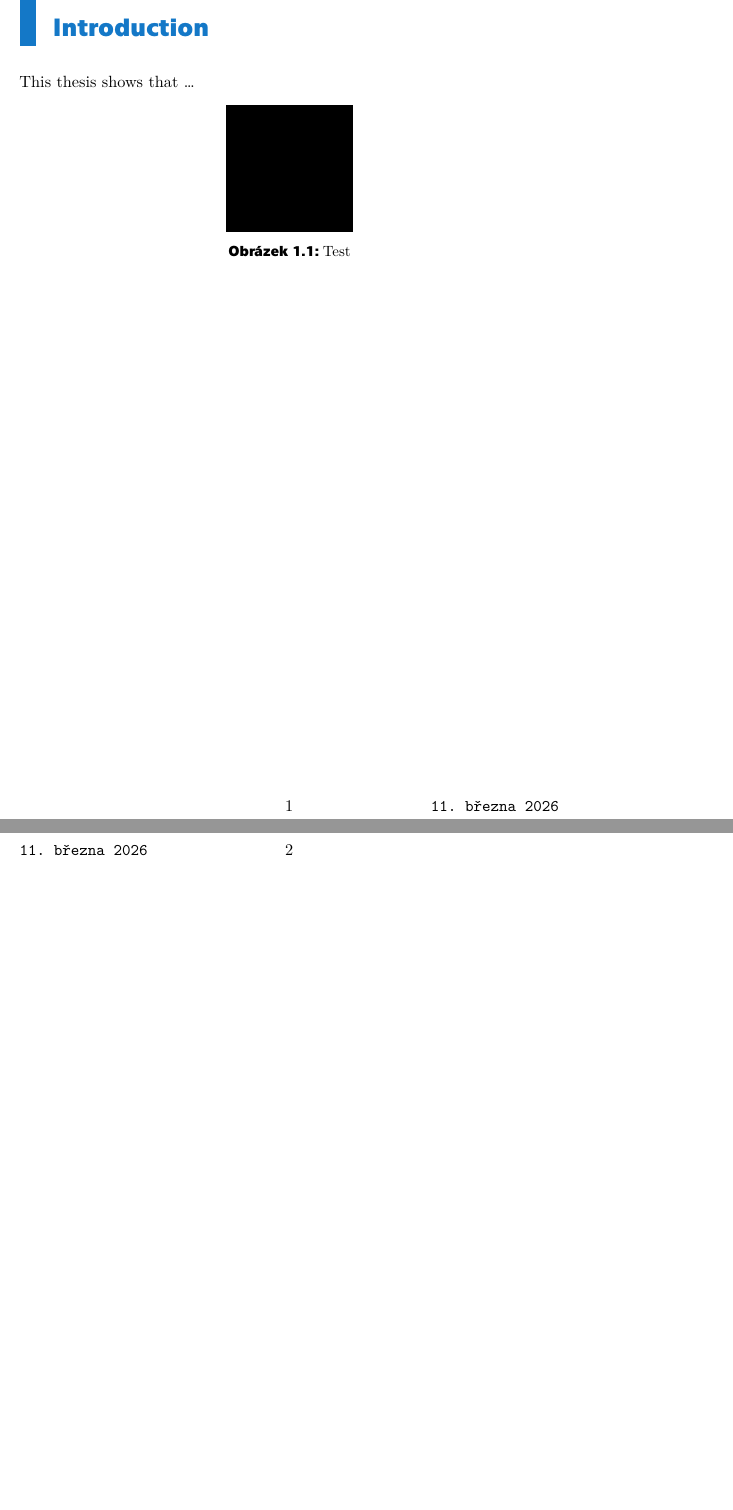
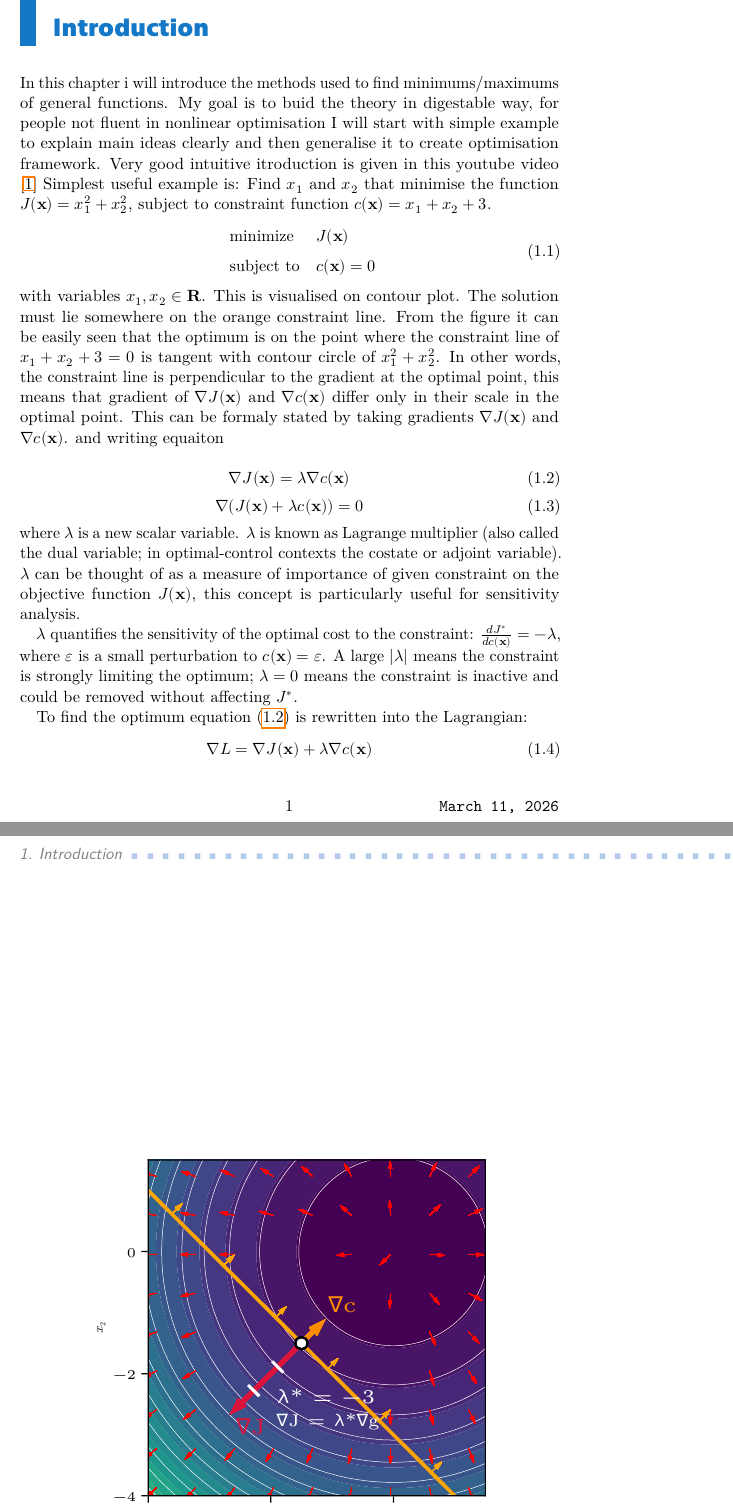
Before and after one commit to ceserik/SLapSim.jl, a LaTeX thesis (thesis/thesis.tex): two parts of pages 7 and 8 of 21, joined at a grey line, cut so that both start at the same text, the shorter picture padded with empty space. The pictures show the PDF file thesis/thesis.pdf that the author committed with the source.

Commit message:
wrote some text

```diff
--- a/thesis/thesis.tex
+++ b/thesis/thesis.tex
@@ -117,7 +118,40 @@ V Praze, \ctufield{day}.~\monthinlanguage{title}~\ctufield{year}
 \maketitle
 
 \chapter{Introduction}
+In this chapter i will introduce the  methods used to find minimums/maximums of general functions. My goal is to buid the theory in digestable way, for people not fluent in nonlinear optimisation I will start with simple example to explain main ideas clearly and then generalise it to create optimisation framework. Very good intuitive itroduction is given in this youtube video \cite{cite:48}
+Simplest useful example is: Find $x_1$ and $x_2$ that minimise the function $J(\mathbf{x}) = x_1^2+x_2^2$, subject to constraint function $c(\mathbf{x}) = x_1+x_2+3$.
+\begin{mini}[2]
+{}{J(\mathbf{x})}{}{}
+\addConstraint{c(\mathbf{x})=0}
+\end{mini}
+with variables $x_1,x_2\in\mathbf{R}$.
+This is visualised on contour plot. The solution must lie somewhere on the orange constraint line.
+From the figure it can be easily seen that the optimum is on the point where the constraint line
+of $x_1+x_2+3 =0$ is tangent with contour circle of $x_1^2+x_2^2$.
+In other words, the constraint line is perpendicular to the gradient at the optimal point, this means that
+gradient of $\nabla J(\mathbf{x})$ and $\nabla c(\mathbf{x})$ differ only in their scale in the optimal point.
+This can be formaly stated by taking gradients $\nabla J(\mathbf{x})$ and $\nabla c(\mathbf{x})$. and writing equaiton
 
-This thesis shows that \ldots
+\begin{equation}
+\nabla J(\mathbf{x}) = \lambda \nabla c(\mathbf{x})\label{eq:lagrange}
+\end{equation}
+\begin{equation}
+\nabla (J(\mathbf{x}) + \lambda c(\mathbf{x}))= 0\label{eq:dlagrangen}
+\end{equation}
+where $\lambda$ is a new scalar variable. $\lambda$ is known as Lagrange multiplier (also called the dual variable; in optimal-control contexts the costate or adjoint variable).
+$\lambda$ can be thought of as a measure of importance of given constraint on the objective function $J(\mathbf{x})$,
+this concept is particularly useful for sensitivity analysis.
+
+
+$\lambda$ quantifies the sensitivity of the optimal cost to the constraint:
+$\frac{dJ^*}{d c(\mathbf{x})} = -\lambda$, where $\varepsilon$ is a small perturbation to $c(\mathbf{x}) = \varepsilon$.
+A large $|\lambda|$ means the constraint is strongly limiting the optimum;
+$\lambda = 0$ means the constraint is inactive and could be removed without affecting $J^*$.
+
+
+To find the optimum equation \eqref{eq:lagrange} is rewritten into the Lagrangian:
+\begin{equation}
+	\nabla L = \nabla J(\mathbf{x}) + \lambda \nabla c(\mathbf{x})\label{eq:lagrangean}
+\end{equation}
 
 \begin{figure}[!h]
```
Also changed, not shown: Project.toml (+2 -0 lines), thesis/ctutest/ctutest.bib (+7 -0 lines), thesis/ctuth-pkg.tex (+1 -1 lines), src/examples/constrained_optimum.pdf, thesis/thesis.pdf, thesis/thesis.tex (13 more changed lines), 1 other file.
